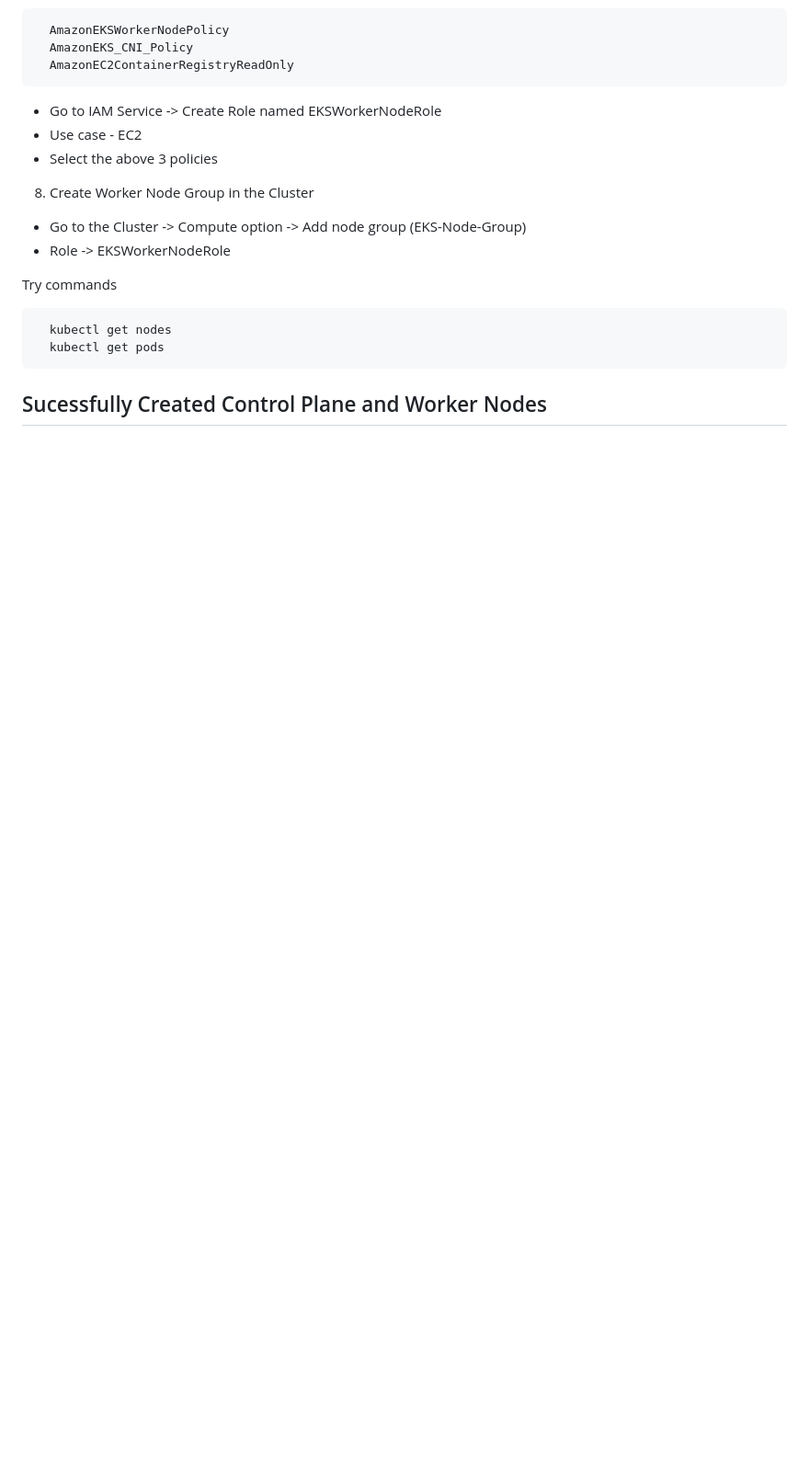
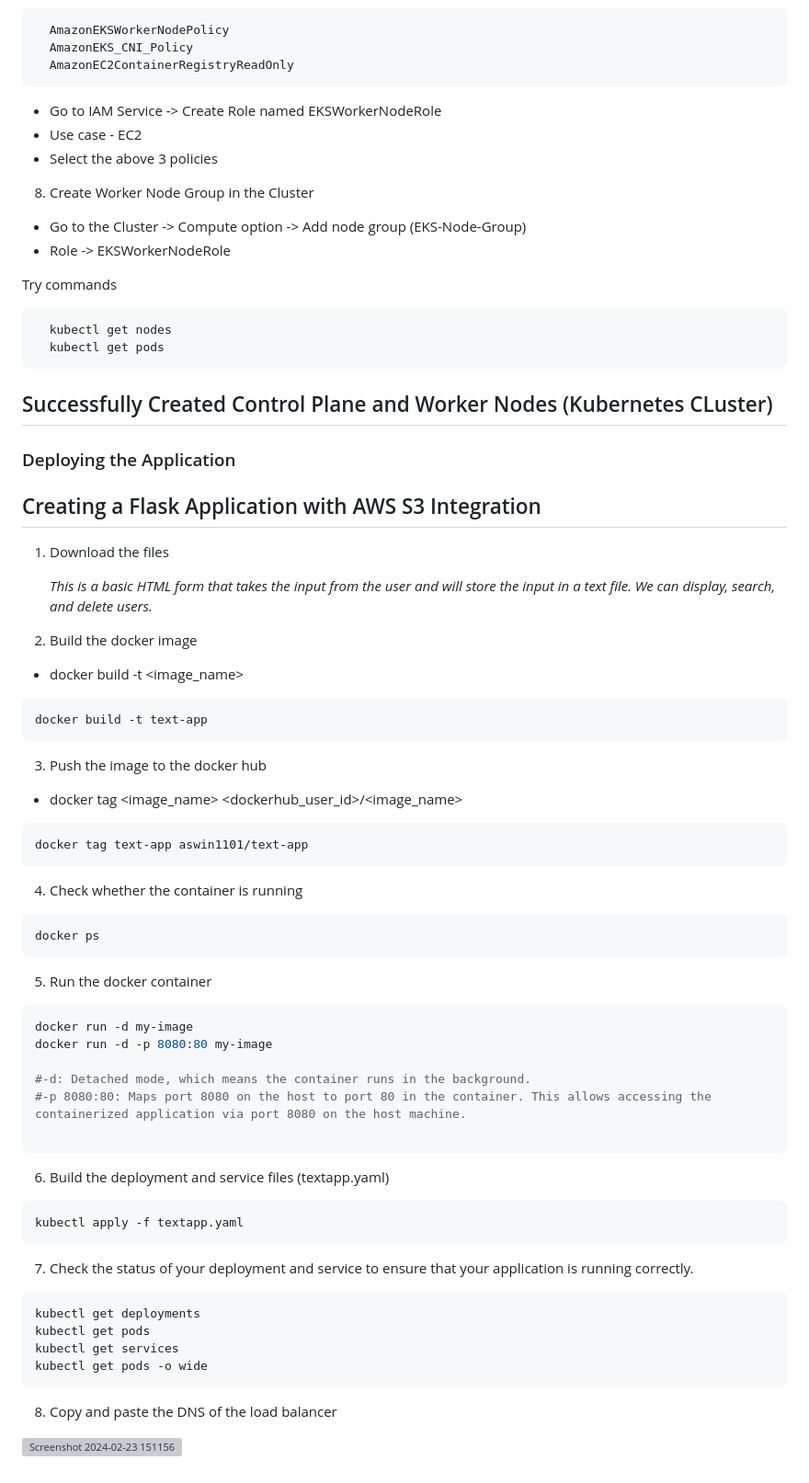
Before and after one commit to ASWINBABUKV/Cloud-Practitioner, a Markdown page: AWS/EKS/README.md, the part around one of its changes. Shown at 92% size. Drawn GitHub-style; blank space fills up the shorter version; grey boxes are pictures that could not be loaded.

````diff
--- a/AWS/EKS/README.md
+++ b/AWS/EKS/README.md
@@ -124,4 +124,60 @@ Try commands
   kubectl get pods
 ```
 
-## Sucessfully Created Control Plane and Worker Nodes
+## Successfully Created Control Plane and Worker Nodes (Kubernetes CLuster)
+
+### Deploying the Application
+## Creating a Flask Application with AWS S3 Integration
+
+1. Download the files
+
+    _This is a basic HTML form that takes the input from the user and will store the input in a text file. We can display, search, and delete users._
+
+2. Build the docker image
+
+- docker build -t <image_name>
+
+```bash
+docker build -t text-app
+```
+3. Push the image to the docker hub
+
+- docker tag <image_name> <dockerhub_user_id>/<image_name>
+
+```bash
+docker tag text-app aswin1101/text-app
+```
+4. Check whether the container is running
+
+```bash
+docker ps
+```
+
+5. Run the docker container
+
+```bash
+docker run -d my-image
+docker run -d -p 8080:80 my-image
+
+#-d: Detached mode, which means the container runs in the background.
+#-p 8080:80: Maps port 8080 on the host to port 80 in the container. This allows accessing the containerized application via port 8080 on the host machine.
+
+```
+6. Build the deployment and service files (textapp.yaml)
+```bash
+kubectl apply -f textapp.yaml
+```
+
+7. Check the status of your deployment and service to ensure that your application is running correctly.
+```bash
+kubectl get deployments
+kubectl get pods
+kubectl get services
+kubectl get pods -o wide
+```
+
+8. Copy and paste the DNS of the load balancer
+
+
+
+![Screenshot 2024-02-23 151156](https://github.com/ASWINBABUKV/Cloud-Practitioner/assets/137376192/f06de7cb-cd5d-426b-96f4-67819d86f53f)
````
Also changed, not shown: other parts of AWS/EKS/README.md (+8 -8 lines).
